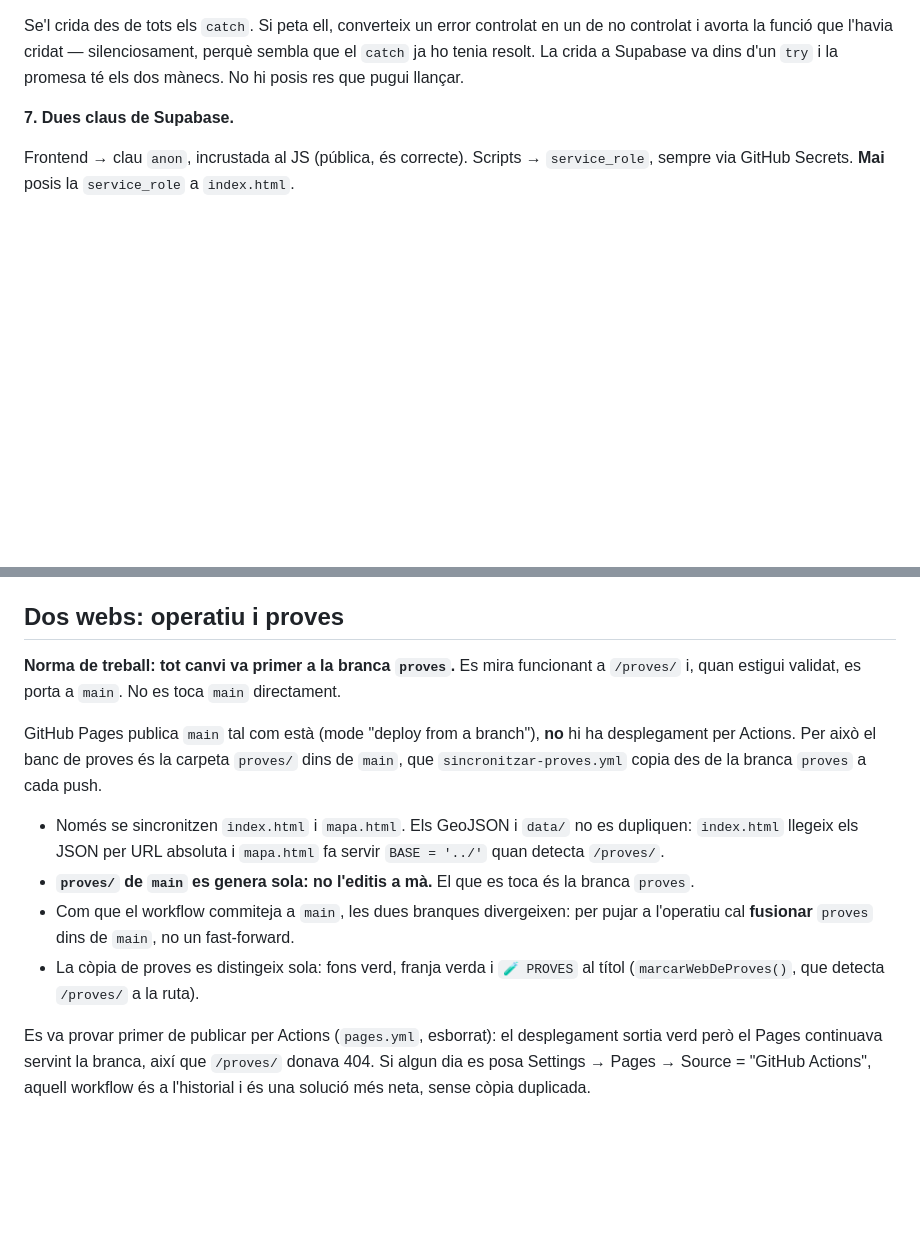
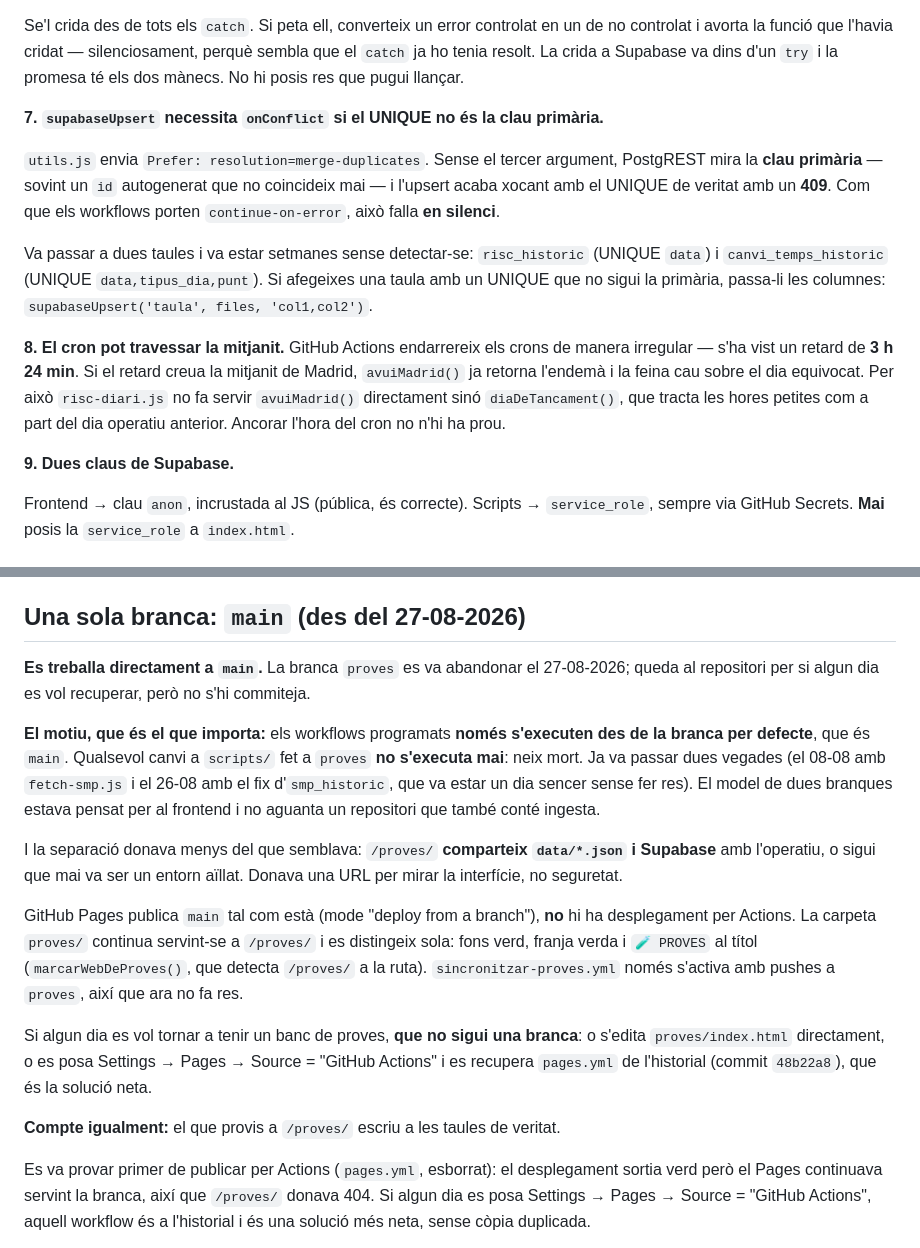
Before and after one commit to correvents/Risc-Grae-v1, a Markdown page: CLAUDE.md, 2 parts joined by grey strips. Rendered like a GitHub page; blank space fills up the shorter version.

Commit message:
Documentar el pas a una sola branca i les dues trampes noves
CLAUDE.md deia "tot canvi va primer a la branca proves", i això ja no val:
la norma era la causa del problema d'ahir, no una bona pràctica. S'hi explica
per què (els workflows programats només s'executen des de la branca per
defecte, així que un canvi a scripts/ fet a proves no s'executa mai) i què fer
si algun dia es vol tornar a tenir banc de proves sense una branca.

Dues trampes noves a la llista, perquè totes dues fallaven en silenci i van
costar setmanes de detectar:

- supabaseUpsert necessita onConflict quan el UNIQUE no és la clau primària.
- El cron pot travessar la mitjanit i fer caure la feina sobre el dia
  equivocat; per això risc-diari.js fa servir diaDeTancament().

Entrada al diari amb el detall, inclòs que main i proves semblaven tenir
historials no relacionats: era un artefacte del clon superficial de la sessió.

```diff
--- a/CLAUDE.md
+++ b/CLAUDE.md
@@ -73,7 +73,24 @@ Tot (HTML, CSS, JS) hi va dins, sense build ni mòduls. És deliberat: es public
 
 Se'l crida des de tots els `catch`. Si peta ell, converteix un error controlat en un de no controlat i avorta la funció que l'havia cridat — silenciosament, perquè sembla que el `catch` ja ho tenia resolt. La crida a Supabase va dins d'un `try` i la promesa té els dos mànecs. No hi posis res que pugui llançar.
 
-**7. Dues claus de Supabase.**
+**7. `supabaseUpsert` necessita `onConflict` si el UNIQUE no és la clau primària.**
+
+`utils.js` envia `Prefer: resolution=merge-duplicates`. Sense el tercer argument, PostgREST mira
+la **clau primària** — sovint un `id` autogenerat que no coincideix mai — i l'upsert acaba xocant
+amb el UNIQUE de veritat amb un **409**. Com que els workflows porten `continue-on-error`, això
+falla **en silenci**.
+
+Va passar a dues taules i va estar setmanes sense detectar-se: `risc_historic` (UNIQUE `data`) i
+`canvi_temps_historic` (UNIQUE `data,tipus_dia,punt`). Si afegeixes una taula amb un UNIQUE que
+no sigui la primària, passa-li les columnes: `supabaseUpsert('taula', files, 'col1,col2')`.
+
+**8. El cron pot travessar la mitjanit.** GitHub Actions endarrereix els crons de manera
+irregular — s'ha vist un retard de **3 h 24 min**. Si el retard creua la mitjanit de Madrid,
+`avuiMadrid()` ja retorna l'endemà i la feina cau sobre el dia equivocat. Per això
+`risc-diari.js` no fa servir `avuiMadrid()` directament sinó `diaDeTancament()`, que tracta les
+hores petites com a part del dia operatiu anterior. Ancorar l'hora del cron no n'hi ha prou.
+
+**9. Dues claus de Supabase.**
 
 Frontend → clau `anon`, incrustada al JS (pública, és correcte). Scripts → `service_role`, sempre via GitHub Secrets. **Mai** posis la `service_role` a `index.html`.
 
@@ -94,16 +111,31 @@ Un HC compta com a operatiu si el seu estat és `Total` **i** la meteo permet vo
 - La província és una aproximació de la regió d'emergència; quan calgui precisió, caldrà passar a `REGIONS_BOMBERS`.
 - Hi ha cau (`operativitatCache`, `meteoVolCache`); si canvies dades d'helis, crida `invalidarOperativitat()`.
 
-## Dos webs: operatiu i proves
+## Una sola branca: `main` (des del 27-08-2026)
 
-**Norma de treball: tot canvi va primer a la branca `proves`.** Es mira funcionant a `/proves/` i, quan estigui validat, es porta a `main`. No es toca `main` directament.
+**Es treballa directament a `main`.** La branca `proves` es va abandonar el 27-08-2026;
+queda al repositori per si algun dia es vol recuperar, però no s'hi commiteja.
 
-GitHub Pages publica `main` tal com està (mode "deploy from a branch"), **no** hi ha desplegament per Actions. Per això el banc de proves és la carpeta `proves/` dins de `main`, que `sincronitzar-proves.yml` copia des de la branca `proves` a cada push.
+**El motiu, que és el que importa:** els workflows programats **només s'executen des de la
+branca per defecte**, que és `main`. Qualsevol canvi a `scripts/` fet a `proves` **no s'executa
+mai**: neix mort. Ja va passar dues vegades (el 08-08 amb `fetch-smp.js` i el 26-08 amb el fix
+d'`smp_historic`, que va estar un dia sencer sense fer res). El model de dues branques estava
+pensat per al frontend i no aguanta un repositori que també conté ingesta.
 
-- Només se sincronitzen `index.html` i `mapa.html`. Els GeoJSON i `data/` no es dupliquen: `index.html` llegeix els JSON per URL absoluta i `mapa.html` fa servir `BASE = '../'` quan detecta `/proves/`.
-- **`proves/` de `main` es genera sola: no l'editis a mà.** El que es toca és la branca `proves`.
-- Com que el workflow commiteja a `main`, les dues branques divergeixen: per pujar a l'operatiu cal **fusionar** `proves` dins de `main`, no un fast-forward.
-- La còpia de proves es distingeix sola: fons verd, franja verda i `🧪 PROVES` al títol (`marcarWebDeProves()`, que detecta `/proves/` a la ruta).
+I la separació donava menys del que semblava: `/proves/` **comparteix `data/*.json` i Supabase**
+amb l'operatiu, o sigui que mai va ser un entorn aïllat. Donava una URL per mirar la interfície,
+no seguretat.
+
+GitHub Pages publica `main` tal com està (mode "deploy from a branch"), **no** hi ha desplegament
+per Actions. La carpeta `proves/` continua servint-se a `/proves/` i es distingeix sola: fons
+verd, franja verda i `🧪 PROVES` al títol (`marcarWebDeProves()`, que detecta `/proves/` a la
+ruta). `sincronitzar-proves.yml` només s'activa amb pushes a `proves`, així que ara no fa res.
+
+Si algun dia es vol tornar a tenir un banc de proves, **que no sigui una branca**: o s'edita
+`proves/index.html` directament, o es posa Settings → Pages → Source = "GitHub Actions" i es
+recupera `pages.yml` de l'historial (commit `48b22a8`), que és la solució neta.
+
+**Compte igualment:** el que provis a `/proves/` escriu a les taules de veritat.
 
 Es va provar primer de publicar per Actions (`pages.yml`, esborrat): el desplegament sortia verd però el Pages continuava servint la branca, així que `/proves/` donava 404. Si algun dia es posa Settings → Pages → Source = "GitHub Actions", aquell workflow és a l'historial i és una solució més neta, sense còpia duplicada.
 
```
Also changed, not shown: DIARI.md (+19 -0 lines), EVOLUCIO-PREDICCIONS.md (+4 -2 lines).
